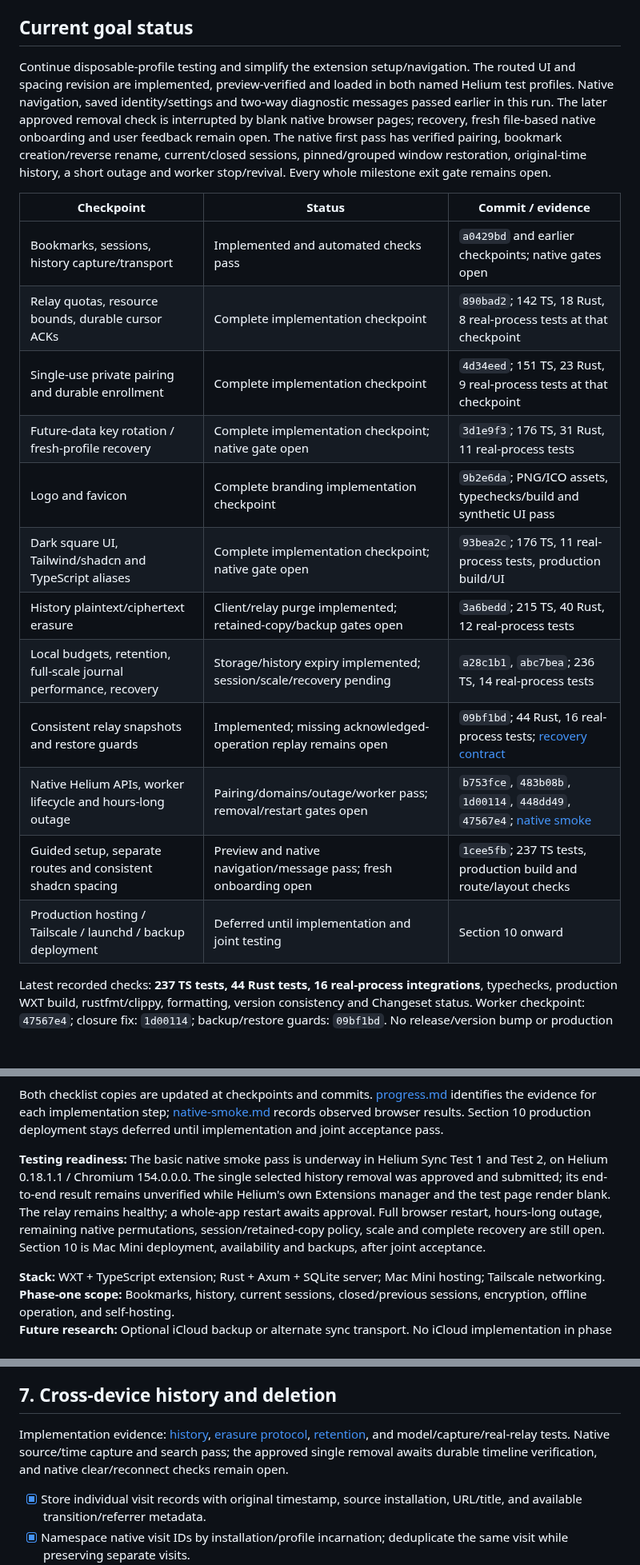
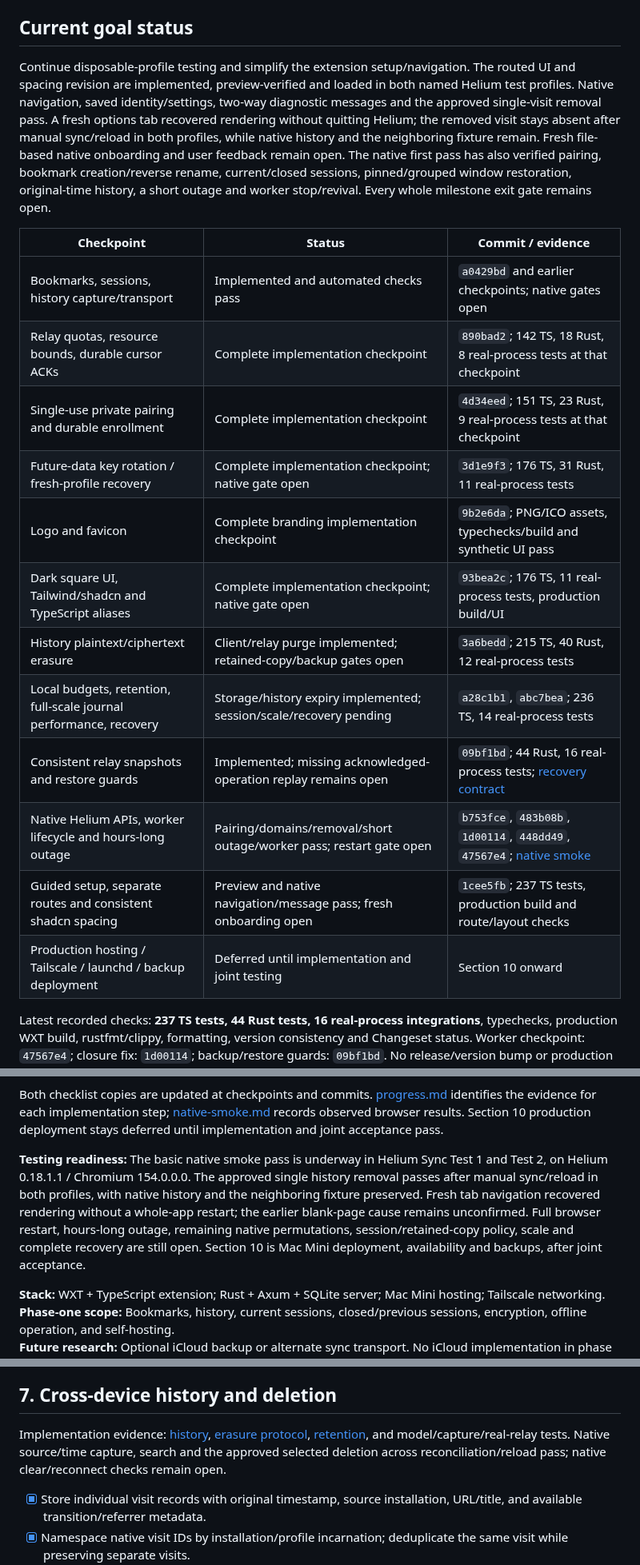
Before and after one commit to mikr13/helium-synk, a Markdown page: docs/plan.md, 3 parts joined by grey strips. Shown at 80% size. Drawn GitHub-style; blank space fills up the shorter version.

```diff
--- a/docs/plan.md
+++ b/docs/plan.md
@@ -8,22 +8,22 @@
 
 ## Current goal status
 
-Continue disposable-profile testing and simplify the extension setup/navigation. The routed UI and spacing revision are implemented, preview-verified and loaded in both named Helium test profiles. Native navigation, saved identity/settings and two-way diagnostic messages passed earlier in this run. The later approved removal check is interrupted by blank native browser pages; recovery, fresh file-based native onboarding and user feedback remain open. The native first pass has verified pairing, bookmark creation/reverse rename, current/closed sessions, pinned/grouped window restoration, original-time history, a short outage and worker stop/revival. Every whole milestone exit gate remains open.
+Continue disposable-profile testing and simplify the extension setup/navigation. The routed UI and spacing revision are implemented, preview-verified and loaded in both named Helium test profiles. Native navigation, saved identity/settings, two-way diagnostic messages and the approved single-visit removal pass. A fresh options tab recovered rendering without quitting Helium; the removed visit stays absent after manual sync/reload in both profiles, while native history and the neighboring fixture remain. Fresh file-based native onboarding and user feedback remain open. The native first pass has also verified pairing, bookmark creation/reverse rename, current/closed sessions, pinned/grouped window restoration, original-time history, a short outage and worker stop/revival. Every whole milestone exit gate remains open.
 
-| Checkpoint                                                         | Status                                                             | Commit / evidence                                                                      |
-| ------------------------------------------------------------------ | ------------------------------------------------------------------ | -------------------------------------------------------------------------------------- |
-| Bookmarks, sessions, history capture/transport                     | Implemented and automated checks pass                              | `a0429bd` and earlier checkpoints; native gates open                                   |
-| Relay quotas, resource bounds, durable cursor ACKs                 | Complete implementation checkpoint                                 | `890bad2`; 142 TS, 18 Rust, 8 real-process tests at that checkpoint                    |
-| Single-use private pairing and durable enrollment                  | Complete implementation checkpoint                                 | `4d34eed`; 151 TS, 23 Rust, 9 real-process tests at that checkpoint                    |
-| Future-data key rotation / fresh-profile recovery                  | Complete implementation checkpoint; native gate open               | `3d1e9f3`; 176 TS, 31 Rust, 11 real-process tests                                      |
-| Logo and favicon                                                   | Complete branding implementation checkpoint                        | `9b2e6da`; PNG/ICO assets, typechecks/build and synthetic UI pass                      |
-| Dark square UI, Tailwind/shadcn and TypeScript aliases             | Complete implementation checkpoint; native gate open               | `93bea2c`; 176 TS, 11 real-process tests, production build/UI                          |
-| History plaintext/ciphertext erasure                               | Client/relay purge implemented; retained-copy/backup gates open    | `3a6bedd`; 215 TS, 40 Rust, 12 real-process tests                                      |
-| Local budgets, retention, full-scale journal performance, recovery | Storage/history expiry implemented; session/scale/recovery pending | `a28c1b1`, `abc7bea`; 236 TS, 14 real-process tests                                    |
-| Consistent relay snapshots and restore guards                      | Implemented; missing acknowledged-operation replay remains open    | `09bf1bd`; 44 Rust, 16 real-process tests; [recovery contract](relay-recovery.md)      |
-| Native Helium APIs, worker lifecycle and hours-long outage         | Pairing/domains/outage/worker pass; removal/restart gates open     | `b753fce`, `483b08b`, `1d00114`, `448dd49`, `47567e4`; [native smoke](native-smoke.md) |
-| Guided setup, separate routes and consistent shadcn spacing        | Preview and native navigation/message pass; fresh onboarding open  | `1cee5fb`; 237 TS tests, production build and route/layout checks                      |
-| Production hosting / Tailscale / launchd / backup deployment       | Deferred until implementation and joint testing                    | Section 10 onward                                                                      |
+| Checkpoint                                                         | Status                                                              | Commit / evidence                                                                      |
+| ------------------------------------------------------------------ | ------------------------------------------------------------------- | -------------------------------------------------------------------------------------- |
+| Bookmarks, sessions, history capture/transport                     | Implemented and automated checks pass                               | `a0429bd` and earlier checkpoints; native gates open                                   |
+| Relay quotas, resource bounds, durable cursor ACKs                 | Complete implementation checkpoint                                  | `890bad2`; 142 TS, 18 Rust, 8 real-process tests at that checkpoint                    |
+| Single-use private pairing and durable enrollment                  | Complete implementation checkpoint                                  | `4d34eed`; 151 TS, 23 Rust, 9 real-process tests at that checkpoint                    |
+| Future-data key rotation / fresh-profile recovery                  | Complete implementation checkpoint; native gate open                | `3d1e9f3`; 176 TS, 31 Rust, 11 real-process tests                                      |
+| Logo and favicon                                                   | Complete branding implementation checkpoint                         | `9b2e6da`; PNG/ICO assets, typechecks/build and synthetic UI pass                      |
+| Dark square UI, Tailwind/shadcn and TypeScript aliases             | Complete implementation checkpoint; native gate open                | `93bea2c`; 176 TS, 11 real-process tests, production build/UI                          |
+| History plaintext/ciphertext erasure                               | Client/relay purge implemented; retained-copy/backup gates open     | `3a6bedd`; 215 TS, 40 Rust, 12 real-process tests                                      |
+| Local budgets, retention, full-scale journal performance, recovery | Storage/history expiry implemented; session/scale/recovery pending  | `a28c1b1`, `abc7bea`; 236 TS, 14 real-process tests                                    |
+| Consistent relay snapshots and restore guards                      | Implemented; missing acknowledged-operation replay remains open     | `09bf1bd`; 44 Rust, 16 real-process tests; [recovery contract](relay-recovery.md)      |
+| Native Helium APIs, worker lifecycle and hours-long outage         | Pairing/domains/removal/short outage/worker pass; restart gate open | `b753fce`, `483b08b`, `1d00114`, `448dd49`, `47567e4`; [native smoke](native-smoke.md) |
+| Guided setup, separate routes and consistent shadcn spacing        | Preview and native navigation/message pass; fresh onboarding open   | `1cee5fb`; 237 TS tests, production build and route/layout checks                      |
+| Production hosting / Tailscale / launchd / backup deployment       | Deferred until implementation and joint testing                     | Section 10 onward                                                                      |
 
 Latest recorded checks: **237 TS tests, 44 Rust tests, 16 real-process integrations**, typechecks, production WXT build, rustfmt/clippy, formatting, version consistency and Changeset status. Worker checkpoint: `47567e4`; closure fix: `1d00114`; backup/restore guards: `09bf1bd`. No release/version bump or production deployment has been performed. This UI checkpoint reruns TypeScript checks, 237 TS tests and the production WXT build. All 16 real-process integrations also passed during this work; the 44 Rust test result is from the preceding server checkpoint. Synthetic previews establish layout/setup behavior. Both native profiles now use the revised UI assets with the same approved background bytes, permissions, extension origin and relay.
 
@@ -41,7 +42,7 @@ Latest recorded checks: **237 TS tests, 44 Rust tests, 16 real-process integrati
 
 Both checklist copies are updated at checkpoints and commits. [progress.md](progress.md) identifies the evidence for each implementation step; [native-smoke.md](native-smoke.md) records observed browser results. Section 10 production deployment stays deferred until implementation and joint acceptance pass.
 
-**Testing readiness:** The basic native smoke pass is underway in Helium Sync Test 1 and Test 2, on Helium 0.18.1.1 / Chromium 154.0.0.0. The single selected history removal was approved and submitted; its end-to-end result remains unverified while Helium's own Extensions manager and the test page render blank. The relay remains healthy; a whole-app restart awaits approval. Full browser restart, hours-long outage, remaining native permutations, session/retained-copy policy, scale and complete recovery are still open. Section 10 is Mac Mini deployment, availability and backups, after joint acceptance.
+**Testing readiness:** The basic native smoke pass is underway in Helium Sync Test 1 and Test 2, on Helium 0.18.1.1 / Chromium 154.0.0.0. The approved single history removal passes after manual sync/reload in both profiles, with native history and the neighboring fixture preserved. Fresh tab navigation recovered rendering without a whole-app restart; the earlier blank-page cause remains unconfirmed. Full browser restart, hours-long outage, remaining native permutations, session/retained-copy policy, scale and complete recovery are still open. Section 10 is Mac Mini deployment, availability and backups, after joint acceptance.
 
 **Stack:** WXT + TypeScript extension; Rust + Axum + SQLite server; Mac Mini hosting; Tailscale networking.
 **Phase-one scope:** Bookmarks, history, current sessions, closed/previous sessions, encryption, offline operation, and self-hosting.
@@ -634,7 +649,7 @@ Public APIs support window/tab/group restoration, but do not let the extension i
 
 ## 7. Cross-device history and deletion
 
-Implementation evidence: [history](history.md), [erasure protocol](history-erasure-protocol.md), [retention](retention.md), and model/capture/real-relay tests. Native source/time capture and search pass; the approved single removal awaits durable timeline verification, and native clear/reconnect checks remain open.
+Implementation evidence: [history](history.md), [erasure protocol](history-erasure-protocol.md), [retention](retention.md), and model/capture/real-relay tests. Native source/time capture, search and the approved selected deletion across reconciliation/reload pass; native clear/reconnect checks remain open.
 
 - [x] Store individual visit records with original timestamp, source installation, URL/title, and available transition/referrer metadata.
 - [x] Namespace native visit IDs by installation/profile incarnation; deduplicate the same visit while preserving separate visits.
```
Also changed, not shown: other parts of docs/plan.md (+21 -5 lines), docs/native-smoke.md (+12 -2 lines), docs/progress.md (+8 -0 lines).
